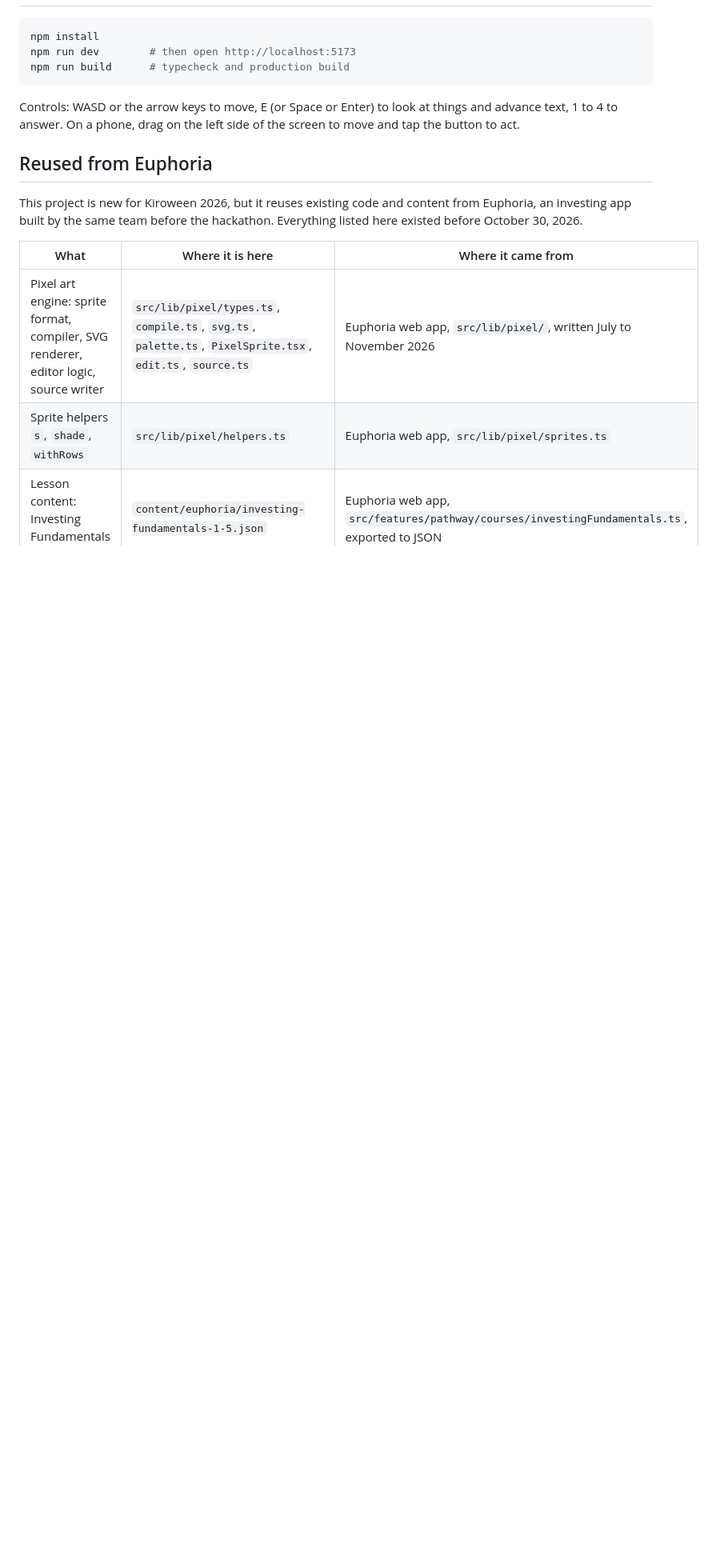
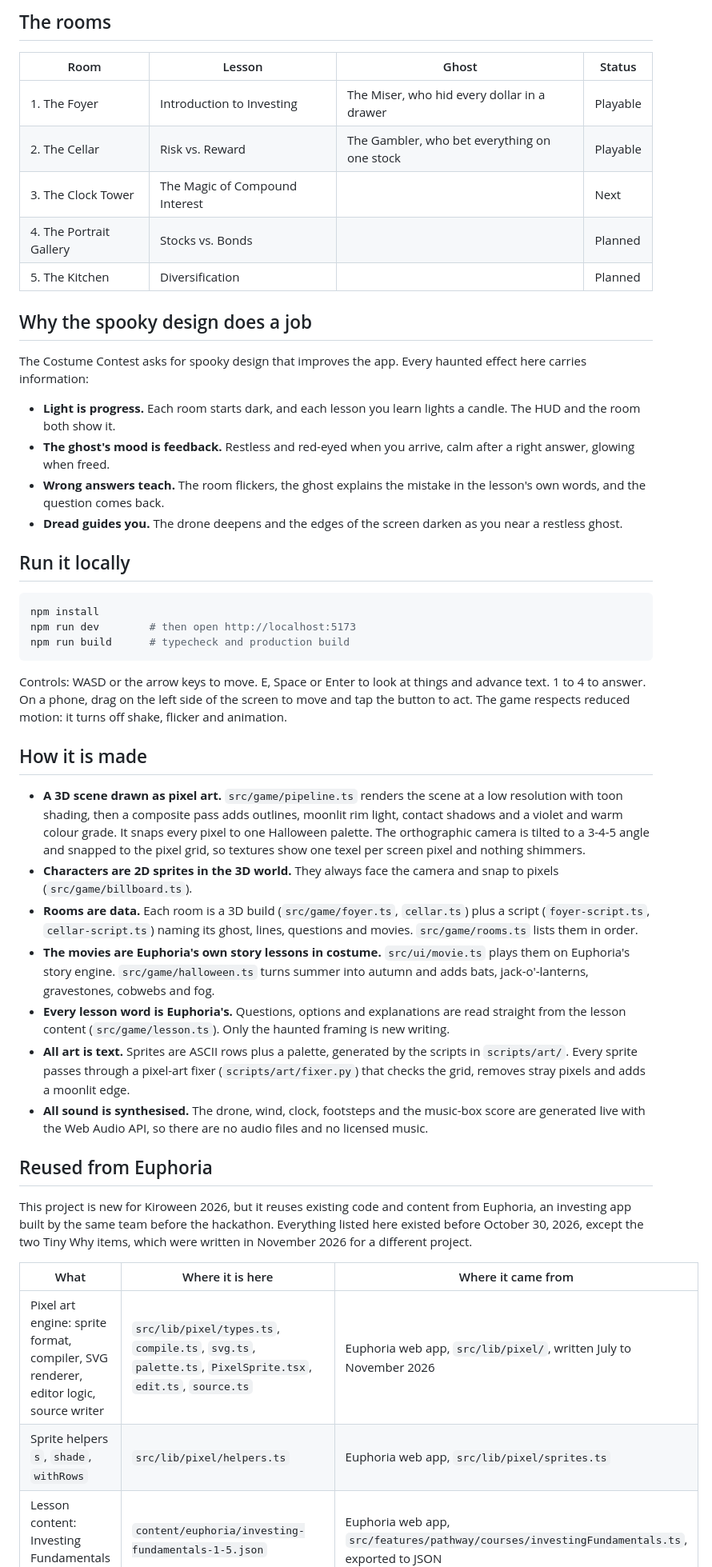
Before and after one commit to Sribb/euphoria-haunted-house, a Markdown page: README.md, the part around one of its changes. Shown at 80% size. Drawn GitHub-style; blank space fills up the shorter version.

````diff
--- a/README.md
+++ b/README.md
@@ -10,3 +24,23 @@ Walk through a haunted mansion with a lantern. Each room is one short investing
+## The rooms
+
+| Room | Lesson | Ghost | Status |
+| --- | --- | --- | --- |
+| 1. The Foyer | Introduction to Investing | The Miser, who hid every dollar in a drawer | Playable |
+| 2. The Cellar | Risk vs. Reward | The Gambler, who bet everything on one stock | Playable |
+| 3. The Clock Tower | The Magic of Compound Interest | | Next |
+| 4. The Portrait Gallery | Stocks vs. Bonds | | Planned |
+| 5. The Kitchen | Diversification | | Planned |
+
+## Why the spooky design does a job
+
+The Costume Contest asks for spooky design that improves the app. Every haunted effect here carries information:
+
+- **Light is progress.** Each room starts dark, and each lesson you learn lights a candle. The HUD and the room both show it.
+- **The ghost's mood is feedback.** Restless and red-eyed when you arrive, calm after a right answer, glowing when freed.
+- **Wrong answers teach.** The room flickers, the ghost explains the mistake in the lesson's own words, and the question comes back.
+- **Dread guides you.** The drone deepens and the edges of the screen darken as you near a restless ghost.
+
+## Run it locally
 
 ```bash
 npm install
@@ -14,11 +48,21 @@ npm run dev        # then open http://localhost:5173
 npm run build      # typecheck and production build
 ```
 
-Controls: WASD or the arrow keys to move, E (or Space or Enter) to look at things and advance text, 1 to 4 to answer. On a phone, drag on the left side of the screen to move and tap the button to act.
+Controls: WASD or the arrow keys to move. E, Space or Enter to look at things and advance text. 1 to 4 to answer. On a phone, drag on the left side of the screen to move and tap the button to act. The game respects reduced motion: it turns off shake, flicker and animation.
+
+## How it is made
+
+- **A 3D scene drawn as pixel art.** `src/game/pipeline.ts` renders the scene at a low resolution with toon shading, then a composite pass adds outlines, moonlit rim light, contact shadows and a violet and warm colour grade. It snaps every pixel to one Halloween palette. The orthographic camera is tilted to a 3-4-5 angle and snapped to the pixel grid, so textures show one texel per screen pixel and nothing shimmers.
+- **Characters are 2D sprites in the 3D world.** They always face the camera and snap to pixels (`src/game/billboard.ts`).
+- **Rooms are data.** Each room is a 3D build (`src/game/foyer.ts`, `cellar.ts`) plus a script (`foyer-script.ts`, `cellar-script.ts`) naming its ghost, lines, questions and movies. `src/game/rooms.ts` lists them in order.
+- **The movies are Euphoria's own story lessons in costume.** `src/ui/movie.ts` plays them on Euphoria's story engine. `src/game/halloween.ts` turns summer into autumn and adds bats, jack-o'-lanterns, gravestones, cobwebs and fog.
+- **Every lesson word is Euphoria's.** Questions, options and explanations are read straight from the lesson content (`src/game/lesson.ts`). Only the haunted framing is new writing.
+- **All art is text.** Sprites are ASCII rows plus a palette, generated by the scripts in `scripts/art/`. Every sprite passes through a pixel-art fixer (`scripts/art/fixer.py`) that checks the grid, removes stray pixels and adds a moonlit edge.
+- **All sound is synthesised.** The drone, wind, clock, footsteps and the music-box score are generated live with the Web Audio API, so there are no audio files and no licensed music.
 
 ## Reused from Euphoria
 
-This project is new for Kiroween 2026, but it reuses existing code and content from Euphoria, an investing app built by the same team before the hackathon. Everything listed here existed before October 30, 2026.
+This project is new for Kiroween 2026, but it reuses existing code and content from Euphoria, an investing app built by the same team before the hackathon. Everything listed here existed before October 30, 2026, except the two Tiny Why items, which were written in November 2026 for a different project.
 
 | What | Where it is here | Where it came from |
 | --- | --- | --- |
````
Also changed, not shown: other parts of README.md (+25 -21 lines), docs/demo-video-script.md (added, +43 -0 lines), docs/devpost.md (added, +102 -0 lines), docs/submission-checklist.md (added, +52 -0 lines), docs/writeups/blog-post.md (added, +64 -0 lines), docs/writeups/social-post.md (added, +43 -0 lines), docs/media/cellar.png (added), docs/media/cutscene.png (added), docs/media/encounter.png (added), docs/media/foyer.png (added), docs/media/title.png (added).
